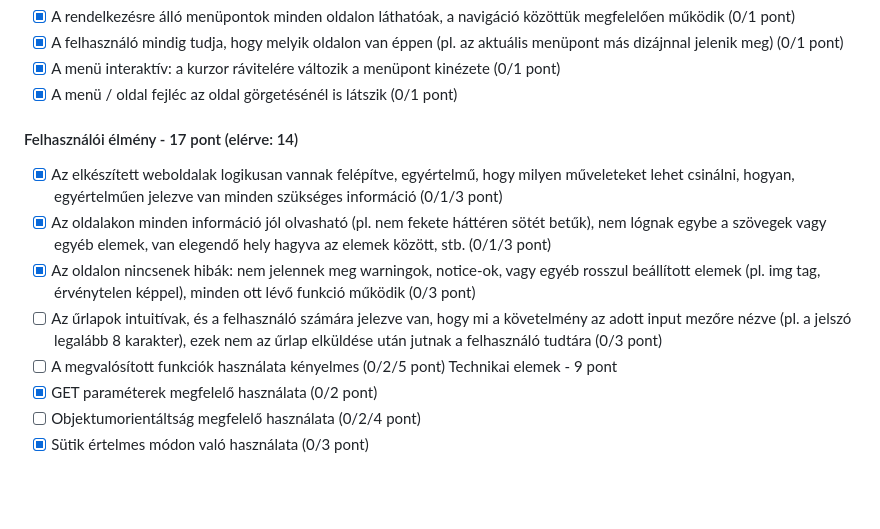
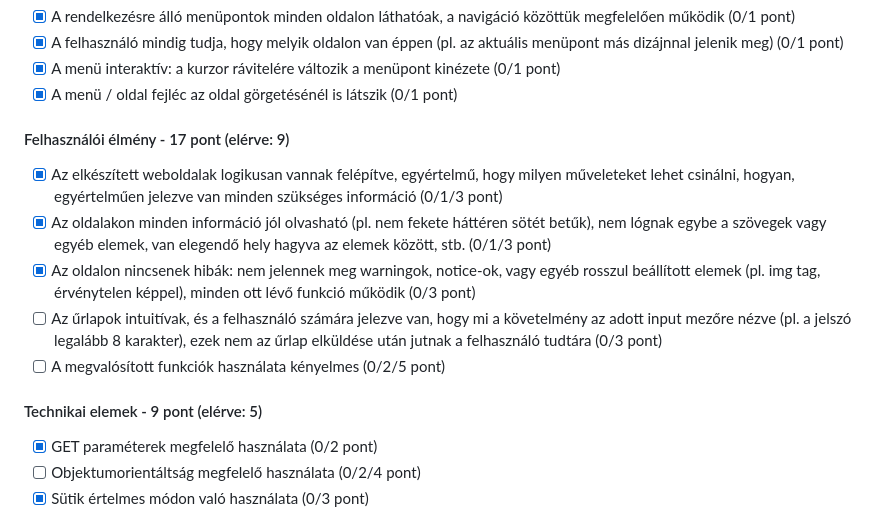
Before and after one commit to Andruida/SZTE-webterv, a Markdown page: README.md, the part around the change. Rendered like a GitHub page; blank space fills up the shorter version.

```diff
--- a/README.md
+++ b/README.md
@@ -13,7 +13,7 @@
 más dizájnnal jelenik meg) (0/1 pont)
 - [x] A menü interaktív: a kurzor rávitelére változik a menüpont kinézete (0/1 pont)
 - [x] A menü / oldal fejléc az oldal görgetésénél is látszik (0/1 pont)
-#### Felhasználói élmény - 17 pont (elérve: 14)
+#### Felhasználói élmény - 17 pont (elérve: 9)
 - [x] Az elkészített weboldalak logikusan vannak felépítve, egyértelmű, hogy milyen műveleteket lehet csinálni, hogyan, egyértelműen jelezve van minden szükséges információ (0/1/3
 pont)
 - [x] Az oldalakon minden információ jól olvasható (pl. nem fekete háttéren sötét betűk), nem
@@ -26,7 +26,7 @@ pont)
 adott input mezőre nézve (pl. a jelszó legalább 8 karakter), ezek nem az űrlap elküldése
 után jutnak a felhasználó tudtára (0/3 pont)
 - [ ] A megvalósított funkciók használata kényelmes (0/2/5 pont)
-Technikai elemek - 9 pont
+#### Technikai elemek - 9 pont (elérve: 5)
 - [x] GET paraméterek megfelelő használata (0/2 pont)
 - [ ] Objektumorientáltság megfelelő használata (0/2/4 pont)
 - [x] Sütik értelmes módon való használata (0/3 pont)
```
